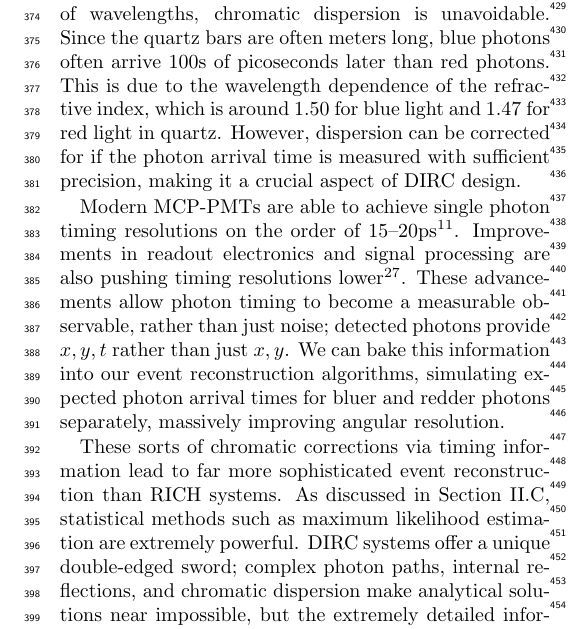
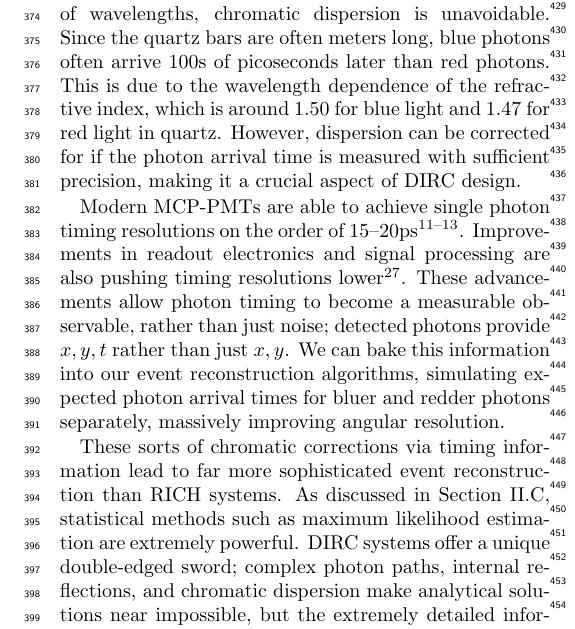
Before and after one commit to kadenzeee/PID-in-Modern-Cherenkov, a LaTeX paper (main.tex, which reads Sections/dirc.tex): part of one column of page 6 of 9, cut so that both start at the same text. Compiled offline with pdfLaTeX.

Commit message:
added a few citations

```diff
--- a/Sections/dirc.tex
+++ b/Sections/dirc.tex
@@ -41,7 +41,7 @@ are often meters long, blue photons often arrive 100s of picoseconds later than
 of the refractive index, which is around 1.50 for blue light and 1.47 for red light in quartz. However, dispersion can be corrected for
 if the photon arrival time is measured with sufficient precision, making it a crucial aspect of DIRC design.
 
-Modern MCP-PMTs are able to achieve single photon timing resolutions on the order of 15–20ps \nolinebreak\cite{Lyashenko_2026}.
+Modern MCP-PMTs are able to achieve single photon timing resolutions on the order of 15–20ps \nolinebreak\cite{Lyashenko_2026,DavidsonPHOTEK_2025,QianIHEP_2024}.
 Improvements in readout electronics and signal processing are also pushing timing resolutions lower \nolinebreak\cite{electronics-readout-KEIZER2024169664}.
 These advancements allow photon timing to become a measurable observable, rather than just noise; detected photons provide \(x, y, t\) rather
 than just \(x, y\). We can bake this information into our event reconstruction algorithms, simulating expected photon arrival times
```
Also changed, not shown: 1 other file.
